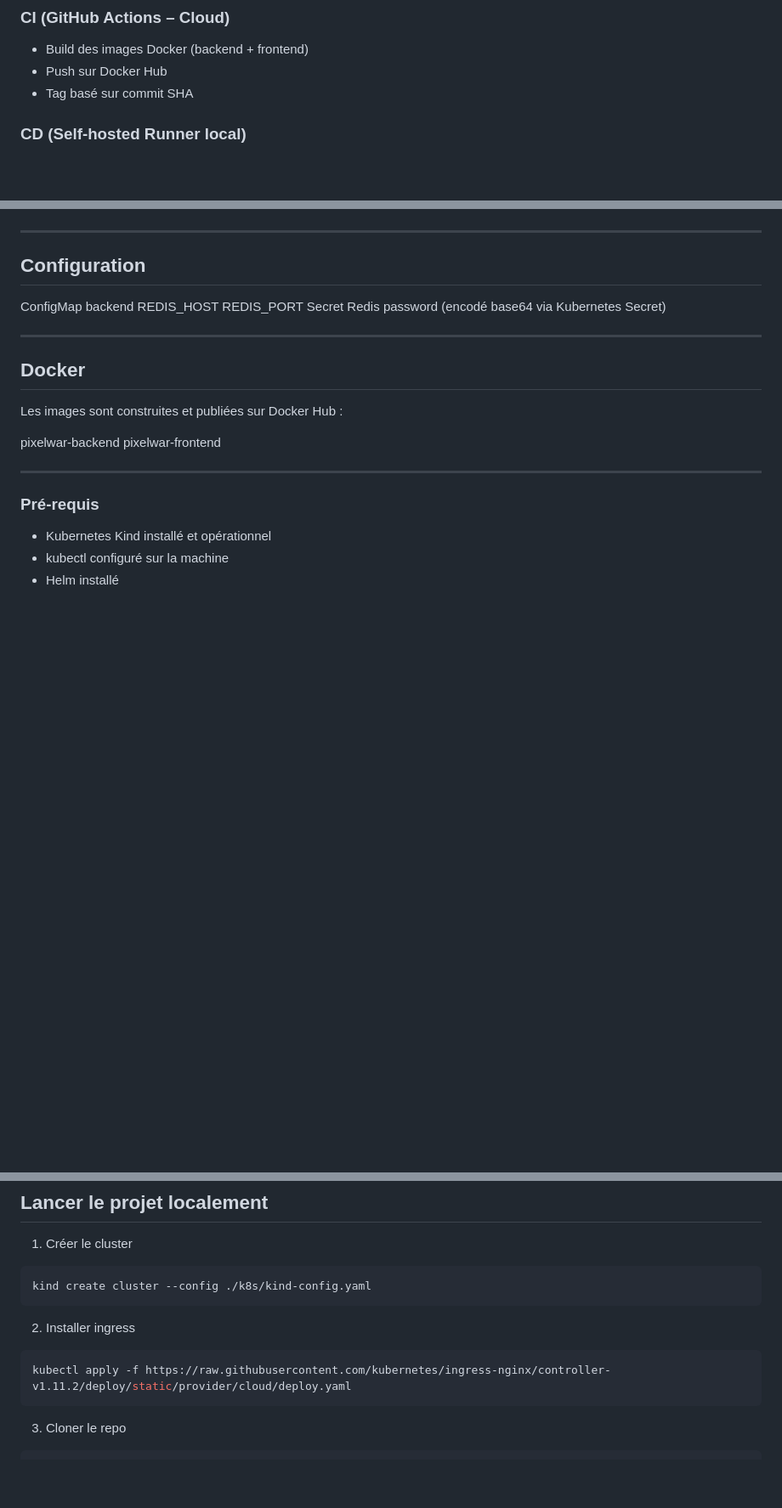
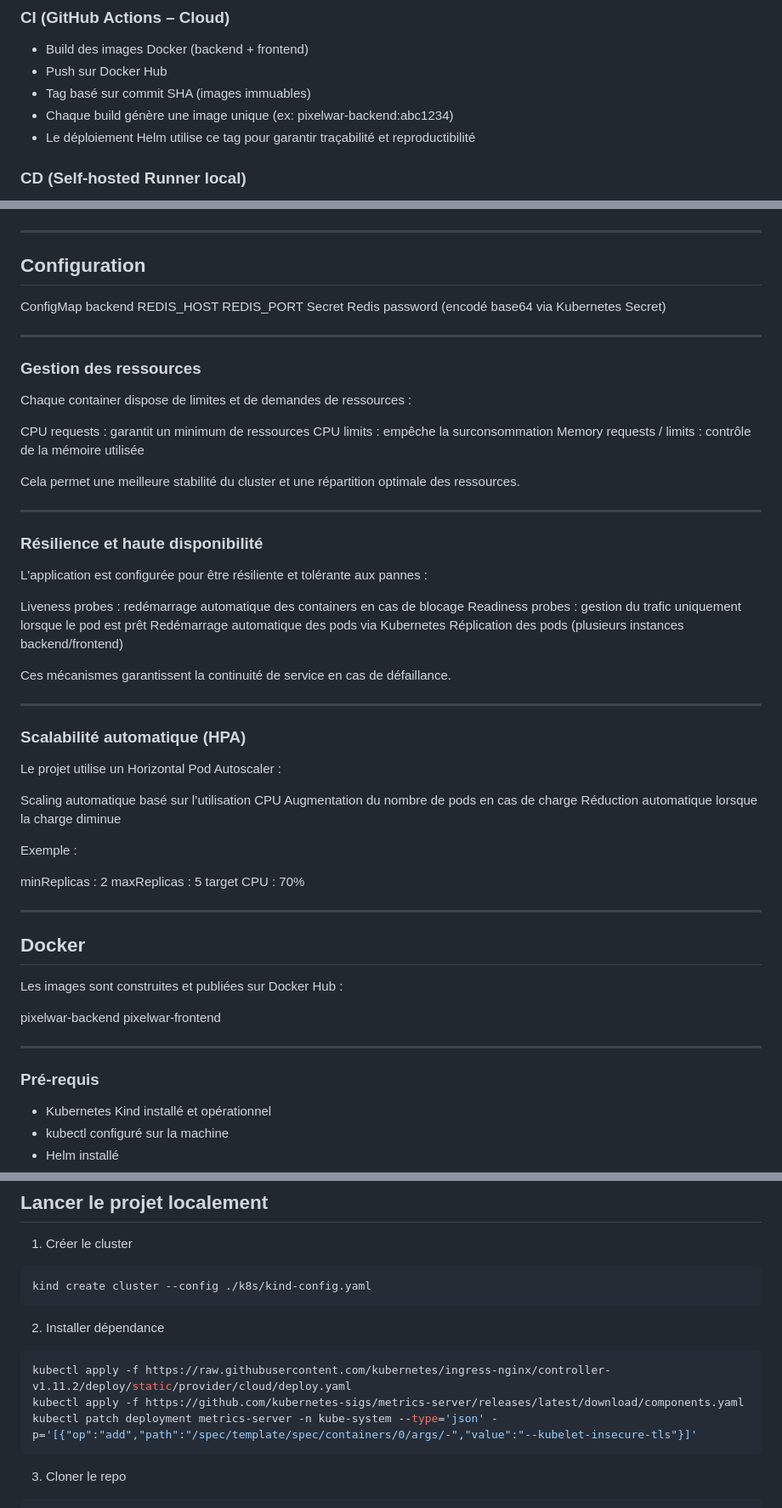
Before and after one commit to cabrol-yoann/Pixel_War_Kubernet, a Markdown page: README.md, 3 parts joined by grey strips. Shown at 85% size. Rendered like a GitHub page; blank space fills up the shorter version.

Commit message:
mise à jour readme

````diff
--- a/README.md
+++ b/README.md
@@ -90,7 +90,9 @@ Pixel War running (Frontend + Backend + Redis)
 
 - Build des images Docker (backend + frontend)
 - Push sur Docker Hub
-- Tag basé sur commit SHA
+- Tag basé sur commit SHA (images immuables)
+- Chaque build génère une image unique (ex: pixelwar-backend:abc1234)
+- Le déploiement Helm utilise ce tag pour garantir traçabilité et reproductibilité
 
 
 ### CD (Self-hosted Runner local)
@@ -175,6 +177,47 @@ password (encodé base64 via Kubernetes Secret)
 
 ---
 
+### Gestion des ressources
+
+Chaque container dispose de limites et de demandes de ressources :
+
+CPU requests : garantit un minimum de ressources
+CPU limits : empêche la surconsommation
+Memory requests / limits : contrôle de la mémoire utilisée
+
+Cela permet une meilleure stabilité du cluster et une répartition optimale des ressources.
+
+---
+
+### Résilience et haute disponibilité
+
+L'application est configurée pour être résiliente et tolérante aux pannes :
+
+Liveness probes : redémarrage automatique des containers en cas de blocage
+Readiness probes : gestion du trafic uniquement lorsque le pod est prêt
+Redémarrage automatique des pods via Kubernetes
+Réplication des pods (plusieurs instances backend/frontend)
+
+Ces mécanismes garantissent la continuité de service en cas de défaillance.
+
+---
+
+### Scalabilité automatique (HPA)
+
+Le projet utilise un Horizontal Pod Autoscaler :
+
+Scaling automatique basé sur l’utilisation CPU
+Augmentation du nombre de pods en cas de charge
+Réduction automatique lorsque la charge diminue
+
+Exemple :
+
+minReplicas : 2
+maxReplicas : 5
+target CPU : 70%
+
+---
+
 ## Docker
 
 Les images sont construites et publiées sur Docker Hub :
@@ -236,10 +279,12 @@ Backend exposé via service interne Kubernetes
 kind create cluster --config ./k8s/kind-config.yaml
 ```
 
-2. Installer ingress
+2. Installer dépendance
 
 ```bash
 kubectl apply -f https://raw.githubusercontent.com/kubernetes/ingress-nginx/controller-v1.11.2/deploy/static/provider/cloud/deploy.yaml
+kubectl apply -f https://github.com/kubernetes-sigs/metrics-server/releases/latest/download/components.yaml
+kubectl patch deployment metrics-server -n kube-system --type='json' -p='[{"op":"add","path":"/spec/template/spec/containers/0/args/-","value":"--kubelet-insecure-tls"}]'
 ```
 
 3. Cloner le repo
````
Also changed, not shown: other parts of README.md (+22 -0 lines).
